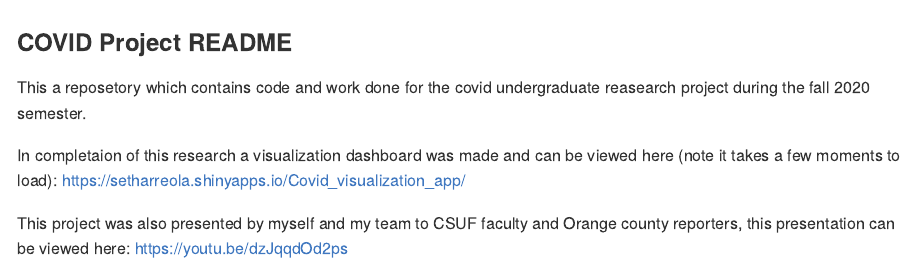
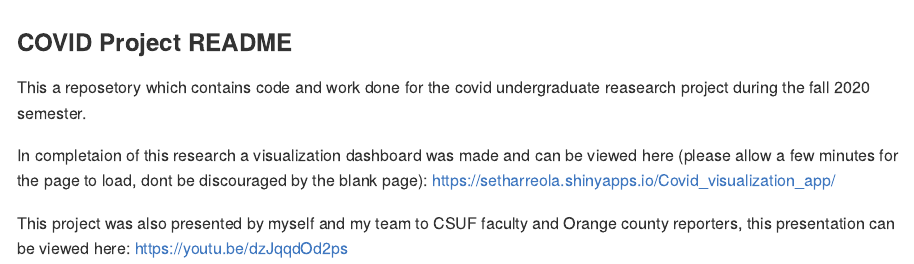
Before and after one commit to setharreola/COVID_19_project, an R Markdown document (readme.Rmd): the page in a window 1100 px wide, from its top. The pictures show the output file readme.md that the author committed with the source, drawn offline in the style of GitHub.

Commit message:
update readme

```diff
--- a/readme.Rmd
+++ b/readme.Rmd
@@ -13,7 +13,7 @@ knitr::opts_chunk$set(echo = TRUE)
 
 This a reposetory which contains code and work done for the covid undergraduate reasearch project during the fall 2020 semester.
 
-In completaion of this research a visualization dashboard was made and can be viewed here (note it takes a few moments to load):
+In completaion of this research a visualization dashboard was made and can be viewed here (please allow a few minutes for the page to load, dont be discouraged by the blank page):
 https://setharreola.shinyapps.io/Covid_visualization_app/
 
 This project was also presented by myself and my team to CSUF faculty and Orange county reporters, this presentation can be viewed here: https://youtu.be/dzJqqdOd2ps
```
Also changed, not shown: readme.md.
